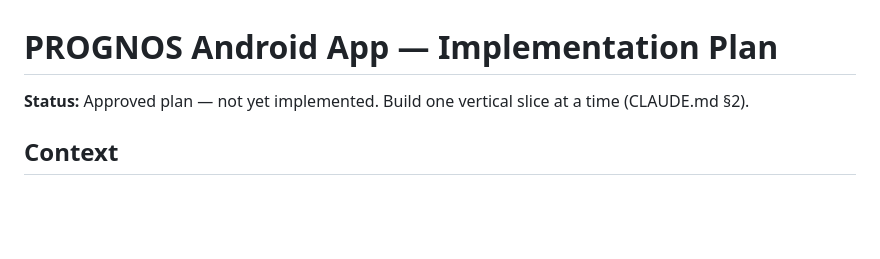
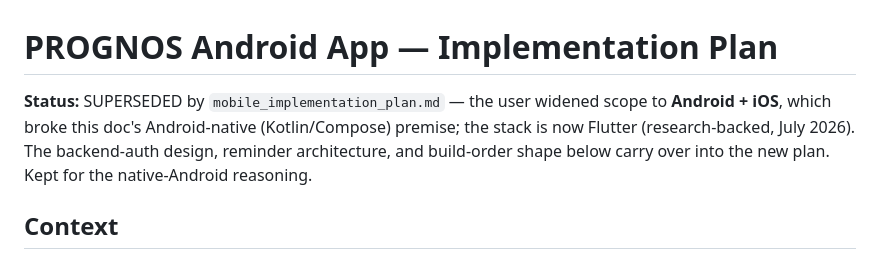
Before and after one commit to 26sudipta/prognos, a Markdown page: docs/mobile_android_implementation_plan.md, the part around the change. Drawn GitHub-style; blank space fills up the shorter version.

```diff
--- a/docs/mobile_android_implementation_plan.md
+++ b/docs/mobile_android_implementation_plan.md
@@ -1,5 +1,8 @@
 # PROGNOS Android App — Implementation Plan
-**Status:** Approved plan — not yet implemented. Build one vertical slice at a time (CLAUDE.md §2).
+**Status:** SUPERSEDED by `mobile_implementation_plan.md` — the user widened scope to
+**Android + iOS**, which broke this doc's Android-native (Kotlin/Compose) premise; the stack is
+now Flutter (research-backed, July 2026). The backend-auth design, reminder architecture, and
+build-order shape below carry over into the new plan. Kept for the native-Android reasoning.
 
 ## Context
 
```
Also changed, not shown: PROGRESS.md (+9 -1 lines), docs/mobile_implementation_plan.md (added, +153 -0 lines).
